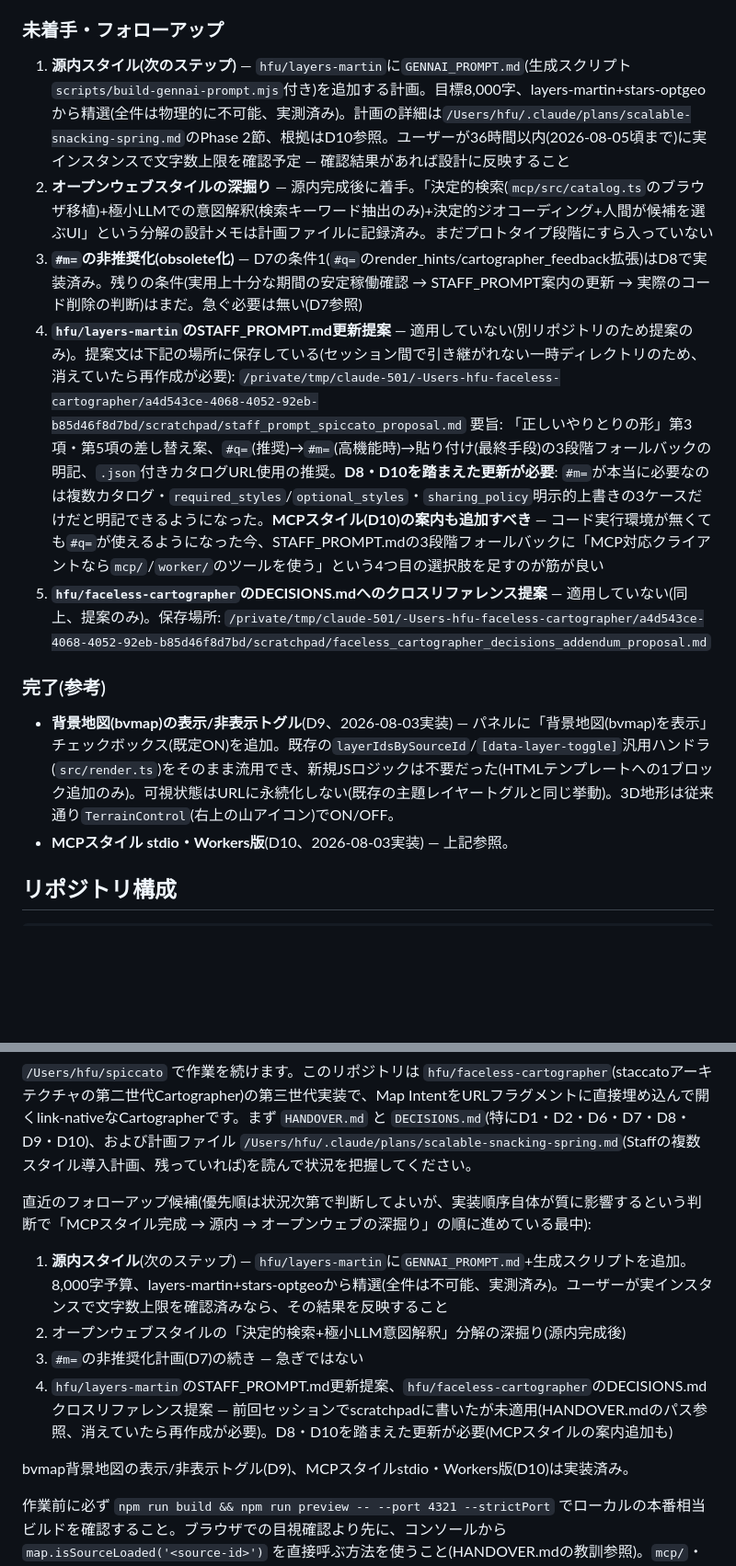
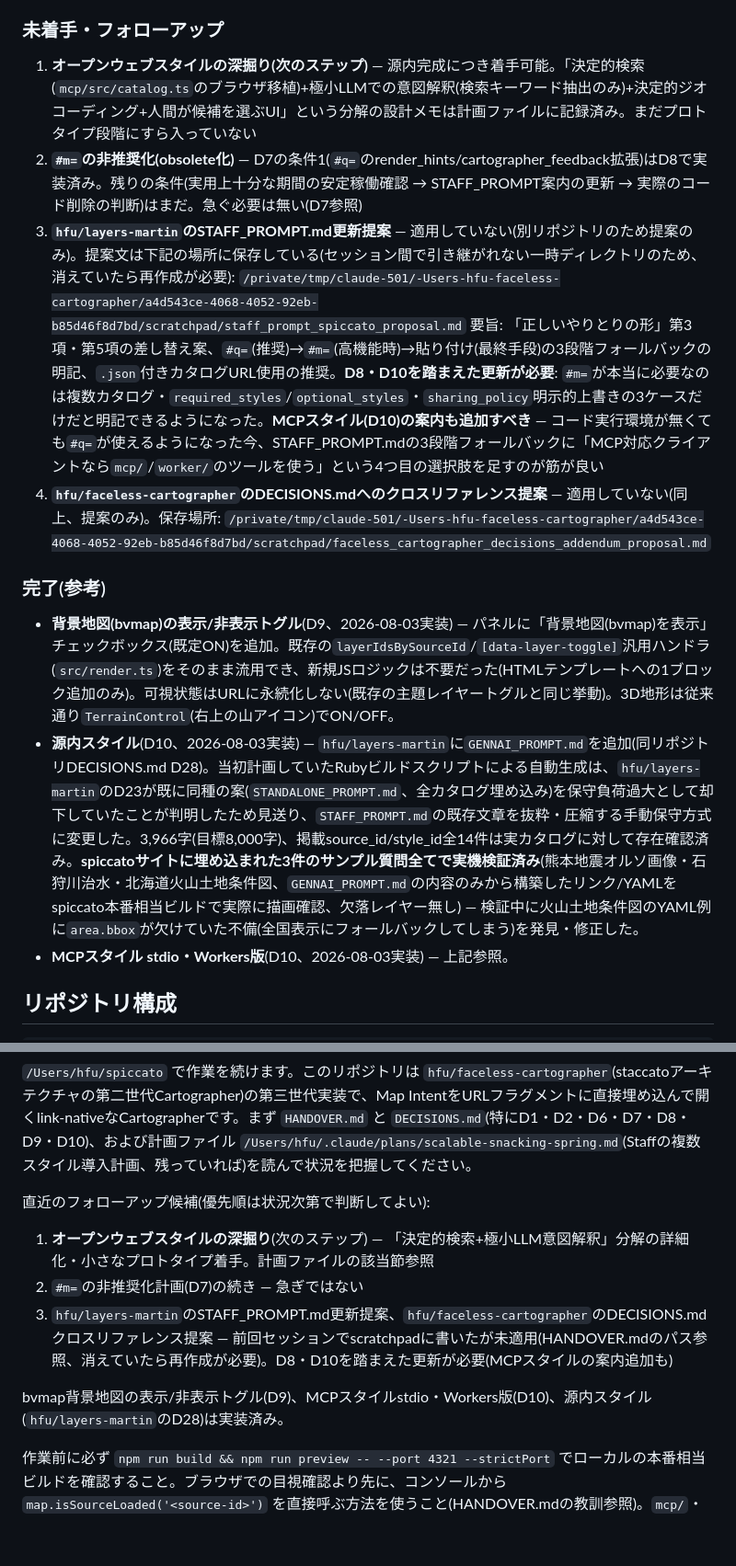
Before and after one commit to dwg7/spiccato, a Markdown page: HANDOVER.md, 2 parts joined by grey strips. Shown at 92% size. GitHub-like rendering; blank space fills up the shorter version.

Commit message:
Update HANDOVER.md: 源内 style (GENNAI_PROMPT.md) done, verified against all 3 site examples
hfu/layers-martin now has GENNAI_PROMPT.md (D28 there) instead of the
originally-planned auto-generated Ruby script -- layers-martin's own
D23 had already rejected that approach for a near-identical use case.
Verified end-to-end against all three sample questions embedded in
this site (Kumamoto orthophoto, Ishikari flood control, Hokkaido
volcano land condition map), working from the prompt's offline
content alone through to a rendered map with no missing layers.

Co-Authored-By: Claude Sonnet 5 <noreply@anthropic.com>

```diff
--- a/HANDOVER.md
+++ b/HANDOVER.md
@@ -36,18 +36,18 @@
 
 ### 未着手・フォローアップ
 
-1. **源内スタイル(次のステップ)** — `hfu/layers-martin`に`GENNAI_PROMPT.md`(生成スクリプト`scripts/build-gennai-prompt.mjs`付き)を追加する計画。目標8,000字、layers-martin+stars-optgeoから精選(全件は物理的に不可能、実測済み)。計画の詳細は`/Users/hfu/.claude/plans/scalable-snacking-spring.md`のPhase 2節、根拠はD10参照。ユーザーが36時間以内(2026-08-05頃まで)に実インスタンスで文字数上限を確認予定 — 確認結果があれば設計に反映すること
-2. **オープンウェブスタイルの深掘り** — 源内完成後に着手。「決定的検索(`mcp/src/catalog.ts`のブラウザ移植)+極小LLMでの意図解釈(検索キーワード抽出のみ)+決定的ジオコーディング+人間が候補を選ぶUI」という分解の設計メモは計画ファイルに記録済み。まだプロトタイプ段階にすら入っていない
-3. **`#m=`の非推奨化(obsolete化)** — D7の条件1(`#q=`のrender_hints/cartographer_feedback拡張)はD8で実装済み。残りの条件(実用上十分な期間の安定稼働確認 → STAFF_PROMPT案内の更新 → 実際のコード削除の判断)はまだ。急ぐ必要は無い(D7参照)
-4. **`hfu/layers-martin`のSTAFF_PROMPT.md更新提案** — 適用していない(別リポジトリのため提案のみ)。提案文は下記の場所に保存している(セッション間で引き継がれない一時ディレクトリのため、消えていたら再作成が必要):
+1. **オープンウェブスタイルの深掘り(次のステップ)** — 源内完成につき着手可能。「決定的検索(`mcp/src/catalog.ts`のブラウザ移植)+極小LLMでの意図解釈(検索キーワード抽出のみ)+決定的ジオコーディング+人間が候補を選ぶUI」という分解の設計メモは計画ファイルに記録済み。まだプロトタイプ段階にすら入っていない
+2. **`#m=`の非推奨化(obsolete化)** — D7の条件1(`#q=`のrender_hints/cartographer_feedback拡張)はD8で実装済み。残りの条件(実用上十分な期間の安定稼働確認 → STAFF_PROMPT案内の更新 → 実際のコード削除の判断)はまだ。急ぐ必要は無い(D7参照)
+3. **`hfu/layers-martin`のSTAFF_PROMPT.md更新提案** — 適用していない(別リポジトリのため提案のみ)。提案文は下記の場所に保存している(セッション間で引き継がれない一時ディレクトリのため、消えていたら再作成が必要):
    `/private/tmp/claude-501/-Users-hfu-faceless-cartographer/a4d543ce-4068-4052-92eb-b85d46f8d7bd/scratchpad/staff_prompt_spiccato_proposal.md`
    要旨: 「正しいやりとりの形」第3項・第5項の差し替え案、`#q=`(推奨)→`#m=`(高機能時)→貼り付け(最終手段)の3段階フォールバックの明記、`.json`付きカタログURL使用の推奨。**D8・D10を踏まえた更新が必要**: `#m=`が本当に必要なのは複数カタログ・`required_styles`/`optional_styles`・`sharing_policy`明示的上書きの3ケースだけだと明記できるようになった。**MCPスタイル(D10)の案内も追加すべき** — コード実行環境が無くても`#q=`が使えるようになった今、STAFF_PROMPT.mdの3段階フォールバックに「MCP対応クライアントなら`mcp/`/`worker/`のツールを使う」という4つ目の選択肢を足すのが筋が良い
-5. **`hfu/faceless-cartographer`のDECISIONS.mdへのクロスリファレンス提案** — 適用していない(同上、提案のみ)。保存場所:
+4. **`hfu/faceless-cartographer`のDECISIONS.mdへのクロスリファレンス提案** — 適用していない(同上、提案のみ)。保存場所:
    `/private/tmp/claude-501/-Users-hfu-faceless-cartographer/a4d543ce-4068-4052-92eb-b85d46f8d7bd/scratchpad/faceless_cartographer_decisions_addendum_proposal.md`
 
 ### 完了(参考)
 
 - **背景地図(bvmap)の表示/非表示トグル**(D9、2026-08-03実装) — パネルに「背景地図(bvmap)を表示」チェックボックス(既定ON)を追加。既存の`layerIdsBySourceId`/`[data-layer-toggle]`汎用ハンドラ(`src/render.ts`)をそのまま流用でき、新規JSロジックは不要だった(HTMLテンプレートへの1ブロック追加のみ)。可視状態はURLに永続化しない(既存の主題レイヤートグルと同じ挙動)。3D地形は従来通り`TerrainControl`(右上の山アイコン)でON/OFF。
+- **源内スタイル**(D10、2026-08-03実装) — `hfu/layers-martin`に`GENNAI_PROMPT.md`を追加(同リポジトリDECISIONS.md D28)。当初計画していたRubyビルドスクリプトによる自動生成は、`hfu/layers-martin`のD23が既に同種の案(`STANDALONE_PROMPT.md`、全カタログ埋め込み)を保守負荷過大として却下していたことが判明したため見送り、`STAFF_PROMPT.md`の既存文章を抜粋・圧縮する手動保守方式に変更した。3,966字(目標8,000字)、掲載source_id/style_id全14件は実カタログに対して存在確認済み。**spiccatoサイトに埋め込まれた3件のサンプル質問全てで実機検証済み**(熊本地震オルソ画像・石狩川治水・北海道火山土地条件図、`GENNAI_PROMPT.md`の内容のみから構築したリンク/YAMLをspiccato本番相当ビルドで実際に描画確認、欠落レイヤー無し) — 検証中に火山土地条件図のYAML例に`area.bbox`が欠けていた不備(全国表示にフォールバックしてしまう)を発見・修正した。
 - **MCPスタイル stdio・Workers版**(D10、2026-08-03実装) — 上記参照。
 
 ## リポジトリ構成
@@ -102,13 +102,12 @@ npm run preview -- --port 4321 --strictPort   # ローカル確認用
 
 `/Users/hfu/spiccato` で作業を続けます。このリポジトリは `hfu/faceless-cartographer`(staccatoアーキテクチャの第二世代Cartographer)の第三世代実装で、Map IntentをURLフラグメントに直接埋め込んで開くlink-nativeなCartographerです。まず `HANDOVER.md` と `DECISIONS.md`(特にD1・D2・D6・D7・D8・D9・D10)、および計画ファイル `/Users/hfu/.claude/plans/scalable-snacking-spring.md`(Staffの複数スタイル導入計画、残っていれば)を読んで状況を把握してください。
 
-直近のフォローアップ候補(優先順は状況次第で判断してよいが、実装順序自体が質に影響するという判断で「MCPスタイル完成 → 源内 → オープンウェブの深掘り」の順に進めている最中):
-1. **源内スタイル**(次のステップ) — `hfu/layers-martin`に`GENNAI_PROMPT.md`+生成スクリプトを追加。8,000字予算、layers-martin+stars-optgeoから精選(全件は不可能、実測済み)。ユーザーが実インスタンスで文字数上限を確認済みなら、その結果を反映すること
-2. オープンウェブスタイルの「決定的検索+極小LLM意図解釈」分解の深掘り(源内完成後)
-3. `#m=`の非推奨化計画(D7)の続き — 急ぎではない
-4. `hfu/layers-martin`のSTAFF_PROMPT.md更新提案、`hfu/faceless-cartographer`のDECISIONS.mdクロスリファレンス提案 — 前回セッションでscratchpadに書いたが未適用(HANDOVER.mdのパス参照、消えていたら再作成が必要)。D8・D10を踏まえた更新が必要(MCPスタイルの案内追加も)
+直近のフォローアップ候補(優先順は状況次第で判断してよい):
+1. **オープンウェブスタイルの深掘り**(次のステップ) — 「決定的検索+極小LLM意図解釈」分解の詳細化・小さなプロトタイプ着手。計画ファイルの該当節参照
+2. `#m=`の非推奨化計画(D7)の続き — 急ぎではない
+3. `hfu/layers-martin`のSTAFF_PROMPT.md更新提案、`hfu/faceless-cartographer`のDECISIONS.mdクロスリファレンス提案 — 前回セッションでscratchpadに書いたが未適用(HANDOVER.mdのパス参照、消えていたら再作成が必要)。D8・D10を踏まえた更新が必要(MCPスタイルの案内追加も)
 
-bvmap背景地図の表示/非表示トグル(D9)、MCPスタイルstdio・Workers版(D10)は実装済み。
+bvmap背景地図の表示/非表示トグル(D9)、MCPスタイルstdio・Workers版(D10)、源内スタイル(`hfu/layers-martin`のD28)は実装済み。
 
 作業前に必ず `npm run build && npm run preview -- --port 4321 --strictPort` でローカルの本番相当ビルドを確認すること。ブラウザでの目視確認より先に、コンソールから `map.isSourceLoaded('<source-id>')` を直接呼ぶ方法を使うこと(HANDOVER.mdの教訓参照)。`mcp/`・`worker/`はそれぞれ独立した`npm install`が必要(ルートの`npm install`ではインストールされない)。
 
```
Also changed, not shown: other parts of HANDOVER.md (+1 -1 lines).
